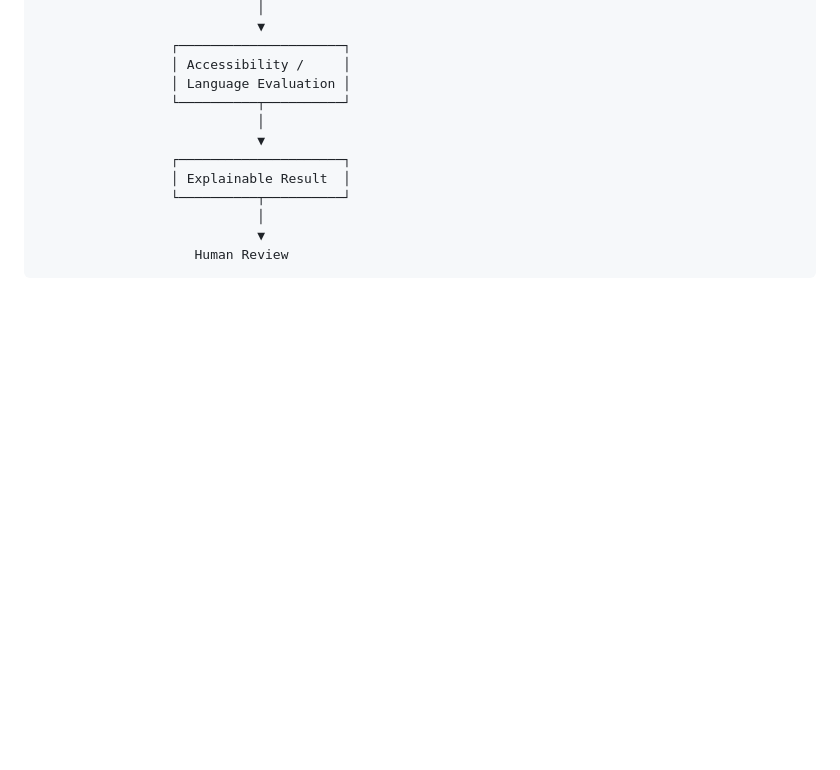
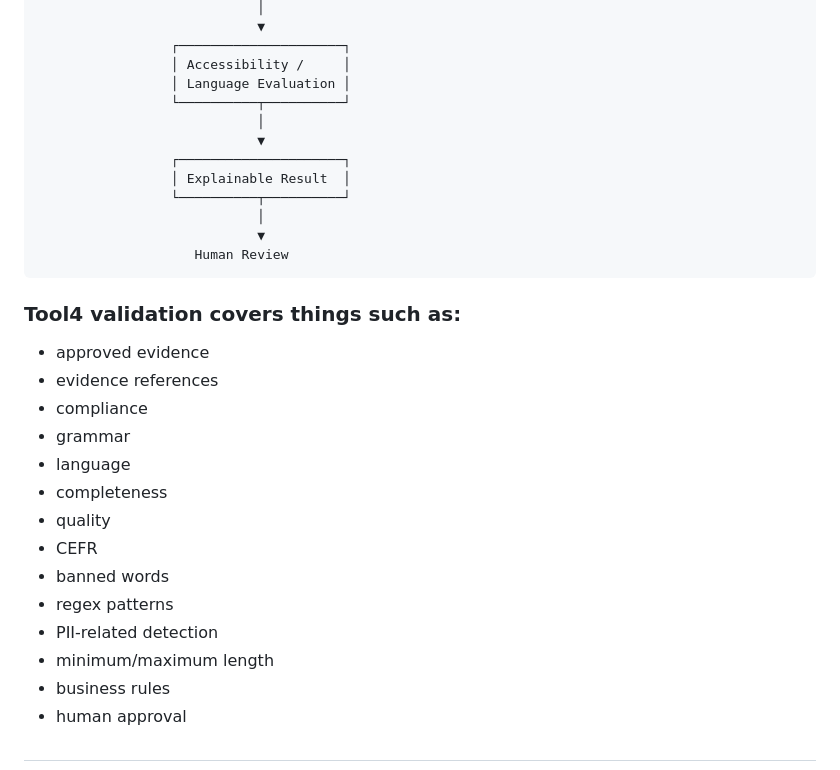
Before and after one commit to joechiu/web, a Markdown page: ai/ibm.md, the part around the change. Drawn GitHub-style; blank space fills up the shorter version.

Commit message:
init note

````diff
--- a/ai/ibm.md
+++ b/ai/ibm.md
@@ -47,3 +47,20 @@
                             ▼
                     Human Review
 ```
+### Tool4 validation covers things such as:
+- approved evidence
+- evidence references
+- compliance
+- grammar
+- language
+- completeness
+- quality
+- CEFR
+- banned words
+- regex patterns
+- PII-related detection
+- minimum/maximum length
+- business rules
+- human approval
+
+##
````
